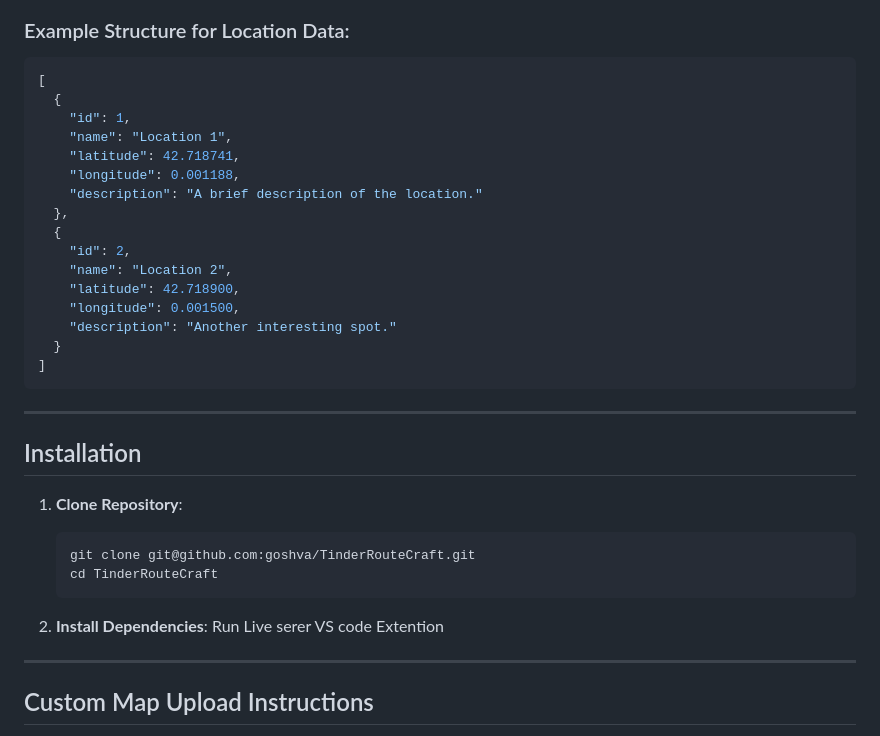
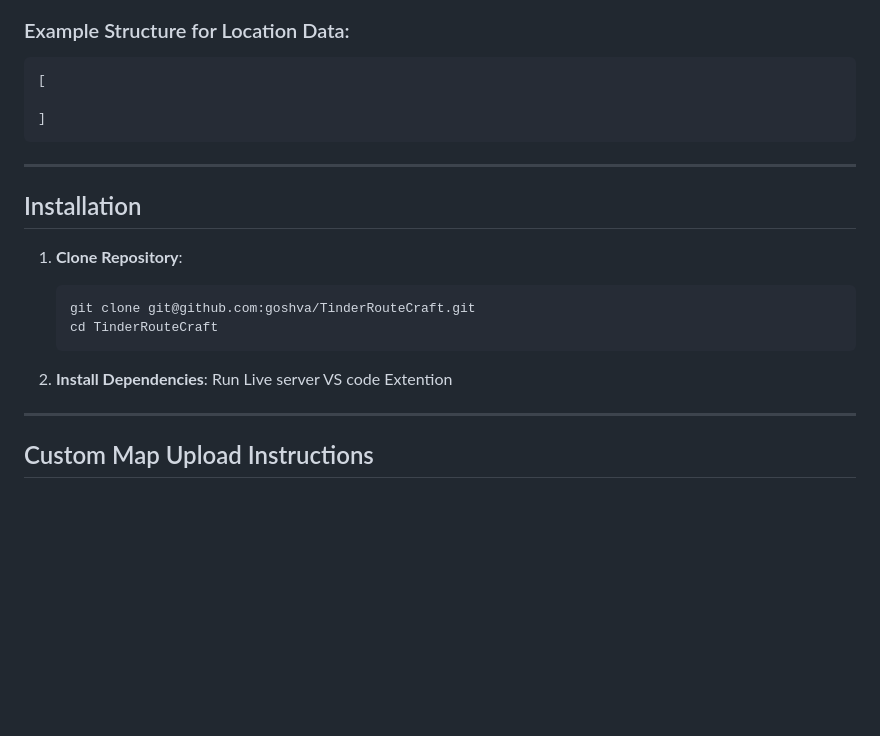
Before and after one commit to goshva/TinderRouteCraft, a Markdown page: README.md, the part around the change. Rendered like a GitHub page; blank space fills up the shorter version.

````diff
--- a/README.md
+++ b/README.md
@@ -57,20 +57,7 @@ This project is an interactive excursion planning tool that uses a "Tinder-style
 
 ```json
 [
-  {
-    "id": 1,
-    "name": "Location 1",
-    "latitude": 42.718741,
-    "longitude": 0.001188,
-    "description": "A brief description of the location."
-  },
-  {
-    "id": 2,
-    "name": "Location 2",
-    "latitude": 42.718900,
-    "longitude": 0.001500,
-    "description": "Another interesting spot."
-  }
+
 ]
 ```
 
@@ -85,7 +72,7 @@ This project is an interactive excursion planning tool that uses a "Tinder-style
    ```
 
 2. **Install Dependencies**:
-   Run Live serer VS code Extention
+   Run Live server VS code Extention
 
 ---
 
````
